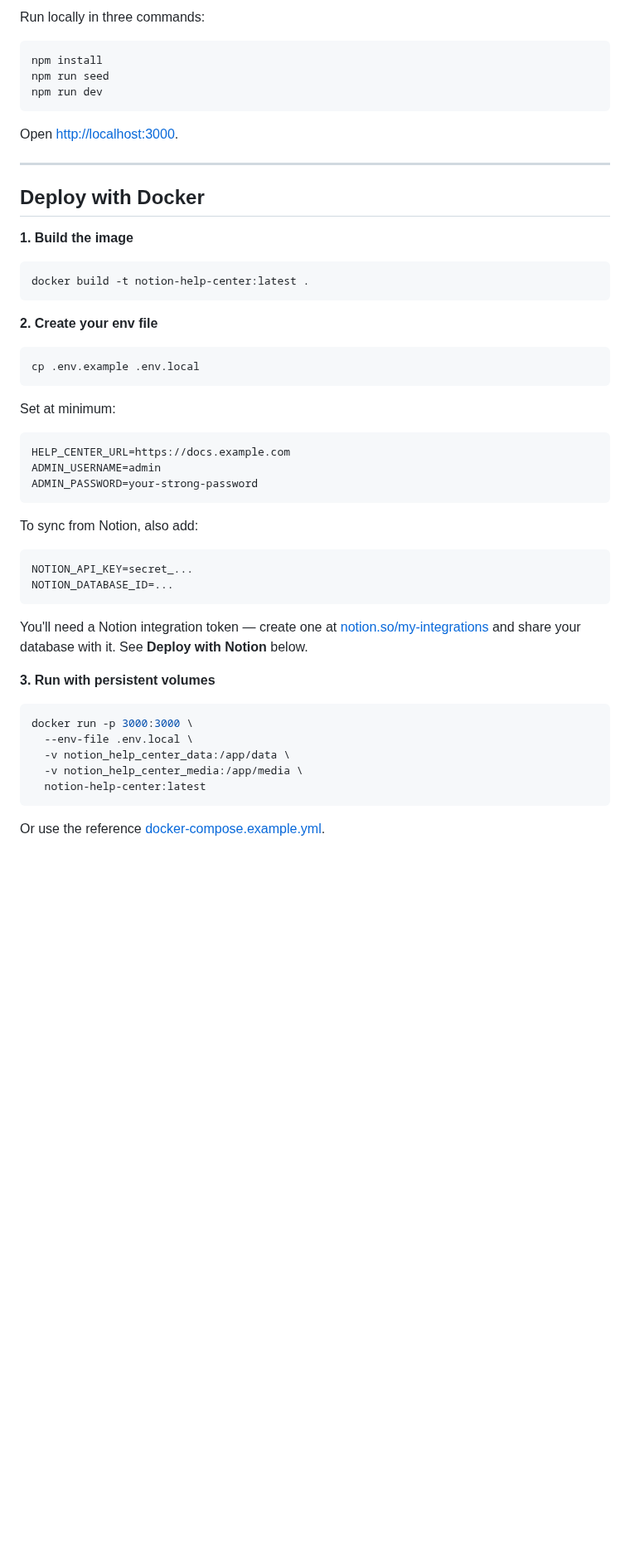
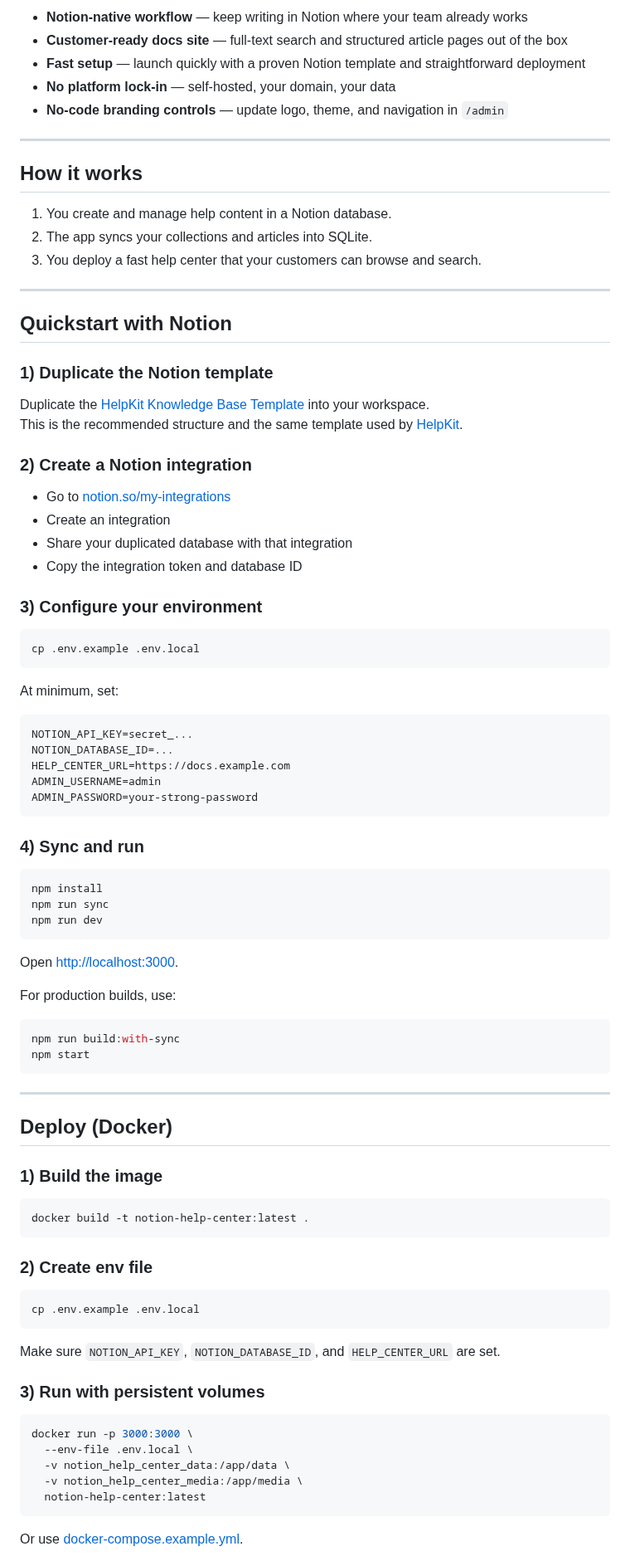
Before and after one commit to ozantunca/notion-help-center, a Markdown page: README.md, the part around one of its changes. Shown at 83% size. Drawn GitHub-style; blank space fills up the shorter version.

````diff
--- a/README.md
+++ b/README.md
@@ -23,48 +26,86 @@ Licensed under **Apache-2.0** — see [LICENSE](./LICENSE).
 
-Run locally in three commands:
+- **Notion-native workflow** — keep writing in Notion where your team already works
+- **Customer-ready docs site** — full-text search and structured article pages out of the box
+- **Fast setup** — launch quickly with a proven Notion template and straightforward deployment
+- **No platform lock-in** — self-hosted, your domain, your data
+- **No-code branding controls** — update logo, theme, and navigation in `/admin`
+
+---
+
+## How it works
+
+1. You create and manage help content in a Notion database.
+2. The app syncs your collections and articles into SQLite.
+3. You deploy a fast help center that your customers can browse and search.
+
+---
+
+## Quickstart with Notion
+
+### 1) Duplicate the Notion template
+
+Duplicate the [HelpKit Knowledge Base Template](https://helpkit.notion.site/HelpKit-Knowledge-Base-Academy-Template-32b504ebbf8a4a31baa2637f1ea24490) into your workspace.
+This is the recommended structure and the same template used by [HelpKit](https://www.helpkit.so).
+
+### 2) Create a Notion integration
+
+- Go to [notion.so/my-integrations](https://www.notion.so/my-integrations)
+- Create an integration
+- Share your duplicated database with that integration
+- Copy the integration token and database ID
+
+### 3) Configure your environment
+
+```bash
+cp .env.example .env.local
+```
+
+At minimum, set:
+
+```env
+NOTION_API_KEY=secret_...
+NOTION_DATABASE_ID=...
+HELP_CENTER_URL=https://docs.example.com
+ADMIN_USERNAME=admin
+ADMIN_PASSWORD=your-strong-password
+```
+
+### 4) Sync and run
 
 ```bash
 npm install
-npm run seed
+npm run sync
 npm run dev
 ```
 
 Open [http://localhost:3000](http://localhost:3000).
 
+For production builds, use:
+
+```bash
+npm run build:with-sync
+npm start
+```
+
 ---
 
-## Deploy with Docker
+## Deploy (Docker)
 
-**1. Build the image**
+### 1) Build the image
 
 ```bash
 docker build -t notion-help-center:latest .
 ```
 
-**2. Create your env file**
+### 2) Create env file
 
 ```bash
 cp .env.example .env.local
 ```
 
-Set at minimum:
+Make sure `NOTION_API_KEY`, `NOTION_DATABASE_ID`, and `HELP_CENTER_URL` are set.
 
-```env
-HELP_CENTER_URL=https://docs.example.com
-ADMIN_USERNAME=admin
-ADMIN_PASSWORD=your-strong-password
-```
-
-To sync from Notion, also add:
-
-```env
-NOTION_API_KEY=secret_...
-NOTION_DATABASE_ID=...
-```
-
-You'll need a Notion integration token — create one at [notion.so/my-integrations](https://www.notion.so/my-integrations) and share your database with it. See **Deploy with Notion** below.
-
-**3. Run with persistent volumes**
+### 3) Run with persistent volumes
 
 ```bash
 docker run -p 3000:3000 \
@@ -74,5 +115,5 @@ docker run -p 3000:3000 \
   notion-help-center:latest
 ```
 
-Or use the reference [docker-compose.example.yml](./docker-compose.example.yml).
+Or use [docker-compose.example.yml](./docker-compose.example.yml).
 
````
Also changed, not shown: other parts of README.md (+42 -73 lines), docs/index.md (+1 -1 lines), docs/screenshots/help-center-home.png (added), docs/screenshots/notion-database-template.png (added).
